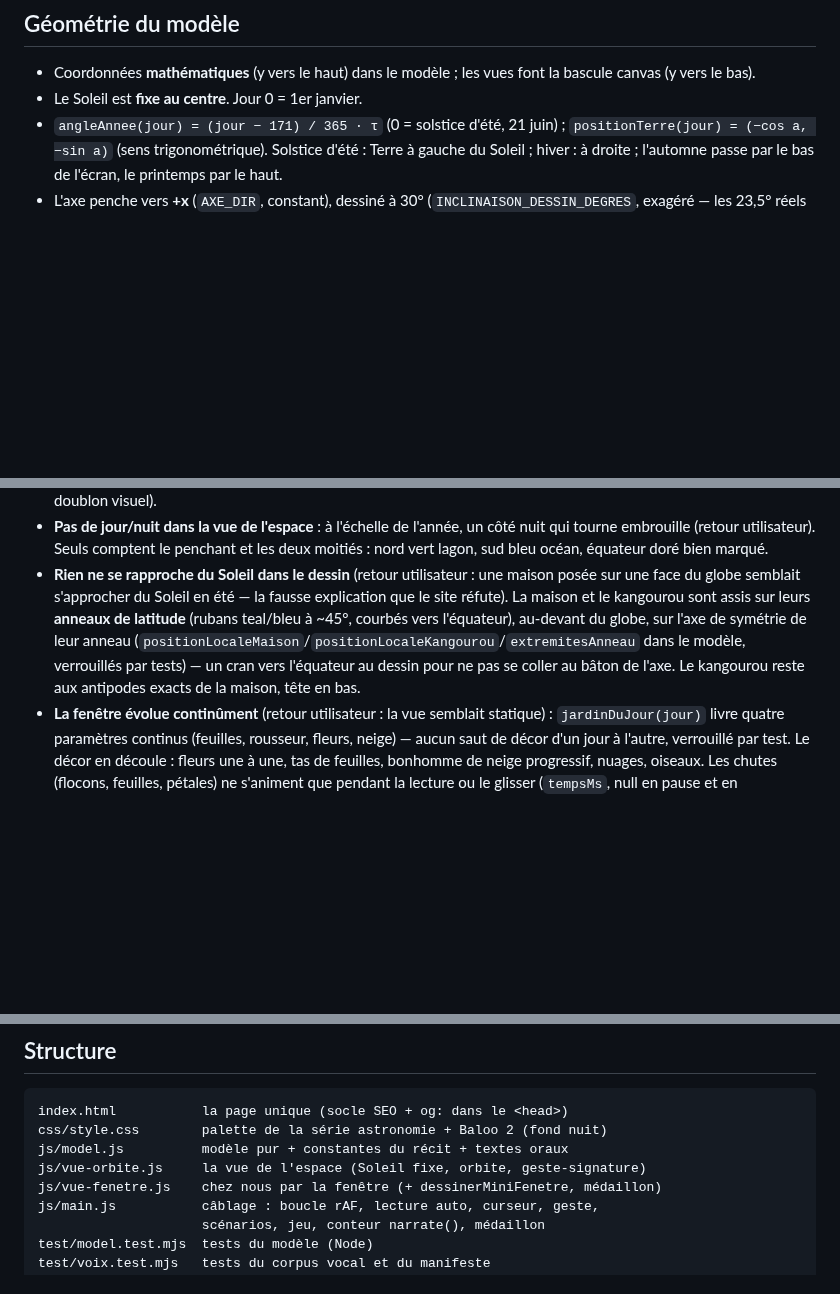
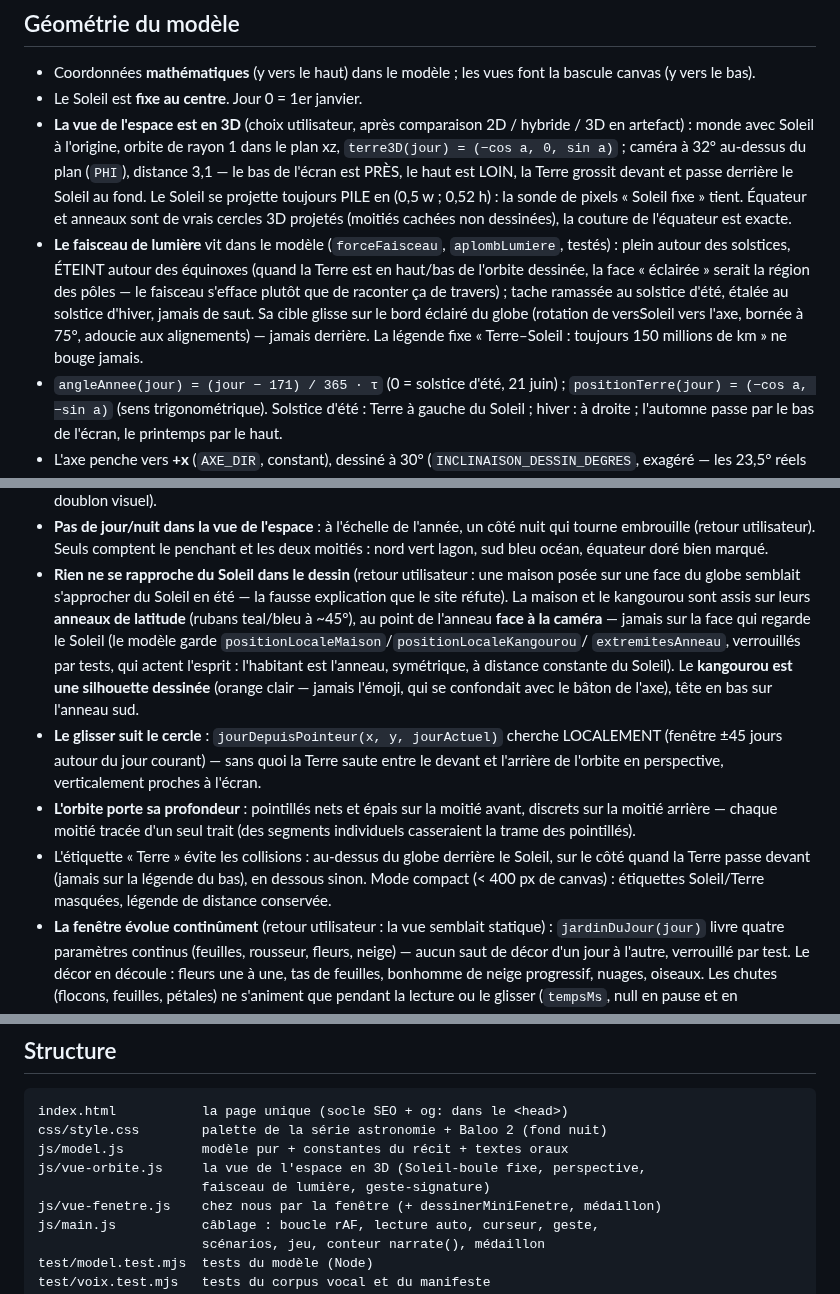
Before and after one commit to davidb-prog/la-terre-est-penchee, a Markdown page: CLAUDE.md, 3 parts joined by grey strips. Drawn GitHub-style; blank space fills up the shorter version.

```diff
--- a/CLAUDE.md
+++ b/CLAUDE.md
@@ -65,6 +65,24 @@ Vérités verrouillées par `test/model.test.mjs` (à compléter, jamais supprim
 - Coordonnées **mathématiques** (y vers le haut) dans le modèle ; les vues font
   la bascule canvas (y vers le bas).
 - Le Soleil est **fixe au centre**. Jour 0 = 1er janvier.
+- **La vue de l'espace est en 3D** (choix utilisateur, après comparaison 2D /
+  hybride / 3D en artefact) : monde avec Soleil à l'origine, orbite de rayon 1
+  dans le plan xz, `terre3D(jour) = (−cos a, 0, sin a)` ; caméra à 32°
+  au-dessus du plan (`PHI`), distance 3,1 — le bas de l'écran est PRÈS, le
+  haut est LOIN, la Terre grossit devant et passe derrière le Soleil au fond.
+  Le Soleil se projette toujours PILE en (0,5 w ; 0,52 h) : la sonde de
+  pixels « Soleil fixe » tient. Équateur et anneaux sont de vrais cercles 3D
+  projetés (moitiés cachées non dessinées), la couture de l'équateur est
+  exacte.
+- **Le faisceau de lumière** vit dans le modèle (`forceFaisceau`,
+  `aplombLumiere`, testés) : plein autour des solstices, ÉTEINT autour des
+  équinoxes (quand la Terre est en haut/bas de l'orbite dessinée, la face
+  « éclairée » serait la région des pôles — le faisceau s'efface plutôt que de
+  raconter ça de travers) ; tache ramassée au solstice d'été, étalée au
+  solstice d'hiver, jamais de saut. Sa cible glisse sur le bord éclairé du
+  globe (rotation de versSoleil vers l'axe, bornée à 75°, adoucie aux
+  alignements) — jamais derrière. La légende fixe « Terre–Soleil : toujours
+  150 millions de km » ne bouge jamais.
 - `angleAnnee(jour) = (jour − 171) / 365 · τ` (0 = solstice d'été, 21 juin) ;
   `positionTerre(jour) = (−cos a, −sin a)` (sens trigonométrique). Solstice
   d'été : Terre à gauche du Soleil ; hiver : à droite ; l'automne passe par le
@@ -115,12 +133,24 @@ Vérités verrouillées par `test/model.test.mjs` (à compléter, jamais supprim
 - **Rien ne se rapproche du Soleil dans le dessin** (retour utilisateur : une
   maison posée sur une face du globe semblait s'approcher du Soleil en été —
   la fausse explication que le site réfute). La maison et le kangourou sont
-  assis sur leurs **anneaux de latitude** (rubans teal/bleu à ~45°, courbés
-  vers l'équateur), au-devant du globe, sur l'axe de symétrie de leur anneau
-  (`positionLocaleMaison`/`positionLocaleKangourou`/`extremitesAnneau` dans le
-  modèle, verrouillés par tests) — un cran vers l'équateur au dessin pour ne
-  pas se coller au bâton de l'axe. Le kangourou reste aux antipodes exacts de
-  la maison, tête en bas.
+  assis sur leurs **anneaux de latitude** (rubans teal/bleu à ~45°), au point
+  de l'anneau **face à la caméra** — jamais sur la face qui regarde le Soleil
+  (le modèle garde `positionLocaleMaison`/`positionLocaleKangourou`/
+  `extremitesAnneau`, verrouillés par tests, qui actent l'esprit : l'habitant
+  est l'anneau, symétrique, à distance constante du Soleil). Le **kangourou
+  est une silhouette dessinée** (orange clair — jamais l'émoji, qui se
+  confondait avec le bâton de l'axe), tête en bas sur l'anneau sud.
+- **Le glisser suit le cercle** : `jourDepuisPointeur(x, y, jourActuel)`
+  cherche LOCALEMENT (fenêtre ±45 jours autour du jour courant) — sans quoi
+  la Terre saute entre le devant et l'arrière de l'orbite en perspective,
+  verticalement proches à l'écran.
+- **L'orbite porte sa profondeur** : pointillés nets et épais sur la moitié
+  avant, discrets sur la moitié arrière — chaque moitié tracée d'un seul
+  trait (des segments individuels casseraient la trame des pointillés).
+- L'étiquette « Terre » évite les collisions : au-dessus du globe derrière le
+  Soleil, sur le côté quand la Terre passe devant (jamais sur la légende du
+  bas), en dessous sinon. Mode compact (< 400 px de canvas) : étiquettes
+  Soleil/Terre masquées, légende de distance conservée.
 - **La fenêtre évolue continûment** (retour utilisateur : la vue semblait
   statique) : `jardinDuJour(jour)` livre quatre paramètres continus
   (feuilles, rousseur, fleurs, neige) — aucun saut de décor d'un jour à
@@ -163,7 +193,8 @@ enregistré, les textes du site restent libres — après, ils sont GELÉS.
 index.html           la page unique (socle SEO + og: dans le <head>)
 css/style.css        palette de la série astronomie + Baloo 2 (fond nuit)
 js/model.js          modèle pur + constantes du récit + textes oraux
-js/vue-orbite.js     la vue de l'espace (Soleil fixe, orbite, geste-signature)
+js/vue-orbite.js     la vue de l'espace en 3D (Soleil-boule fixe, perspective,
+                     faisceau de lumière, geste-signature)
 js/vue-fenetre.js    chez nous par la fenêtre (+ dessinerMiniFenetre, médaillon)
 js/main.js           câblage : boucle rAF, lecture auto, curseur, geste,
                      scénarios, jeu, conteur narrate(), médaillon
```
Also changed, not shown: README.md (+17 -8 lines), docs/desktop-ete.png, docs/desktop-hiver.png, docs/mobile-ete.png, docs/mobile-hiver.png, 5 other files.
